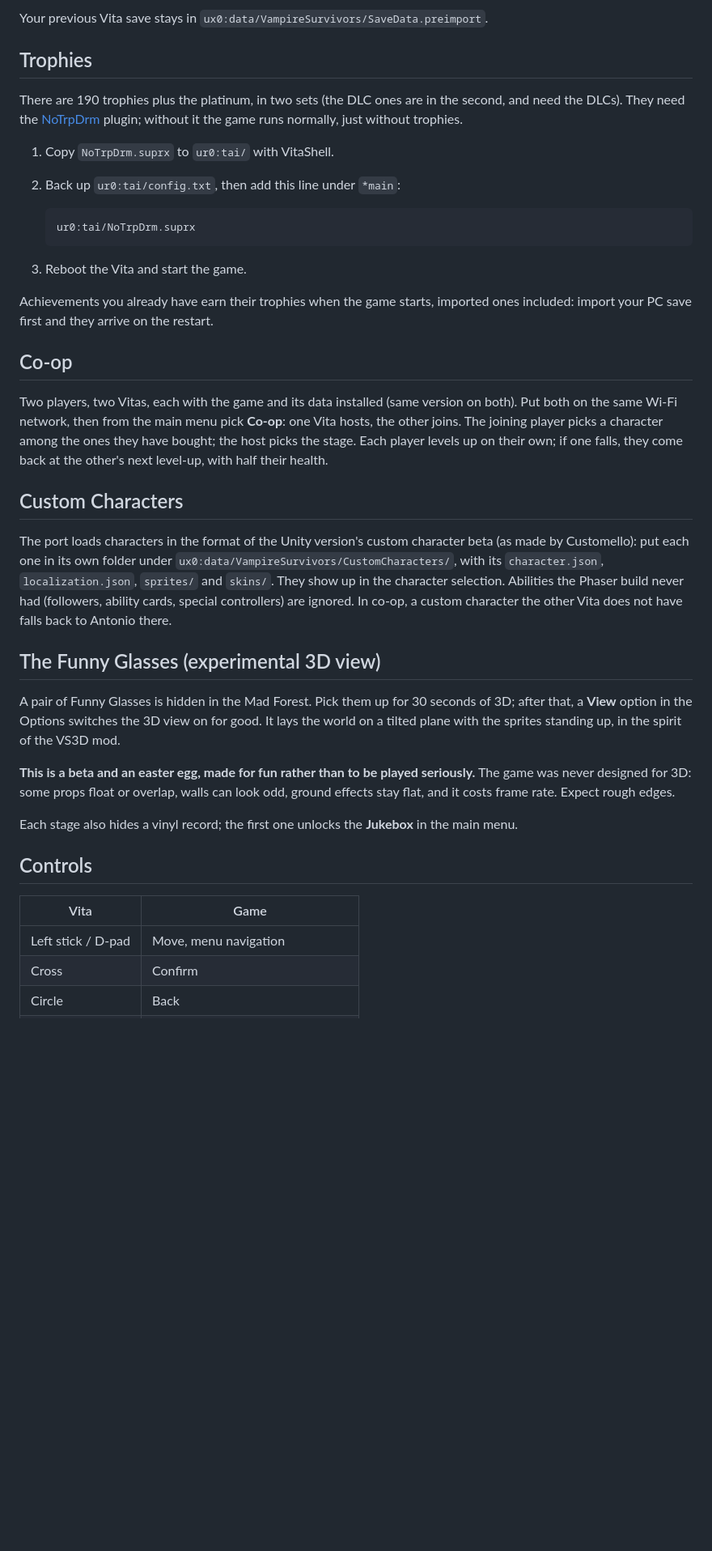
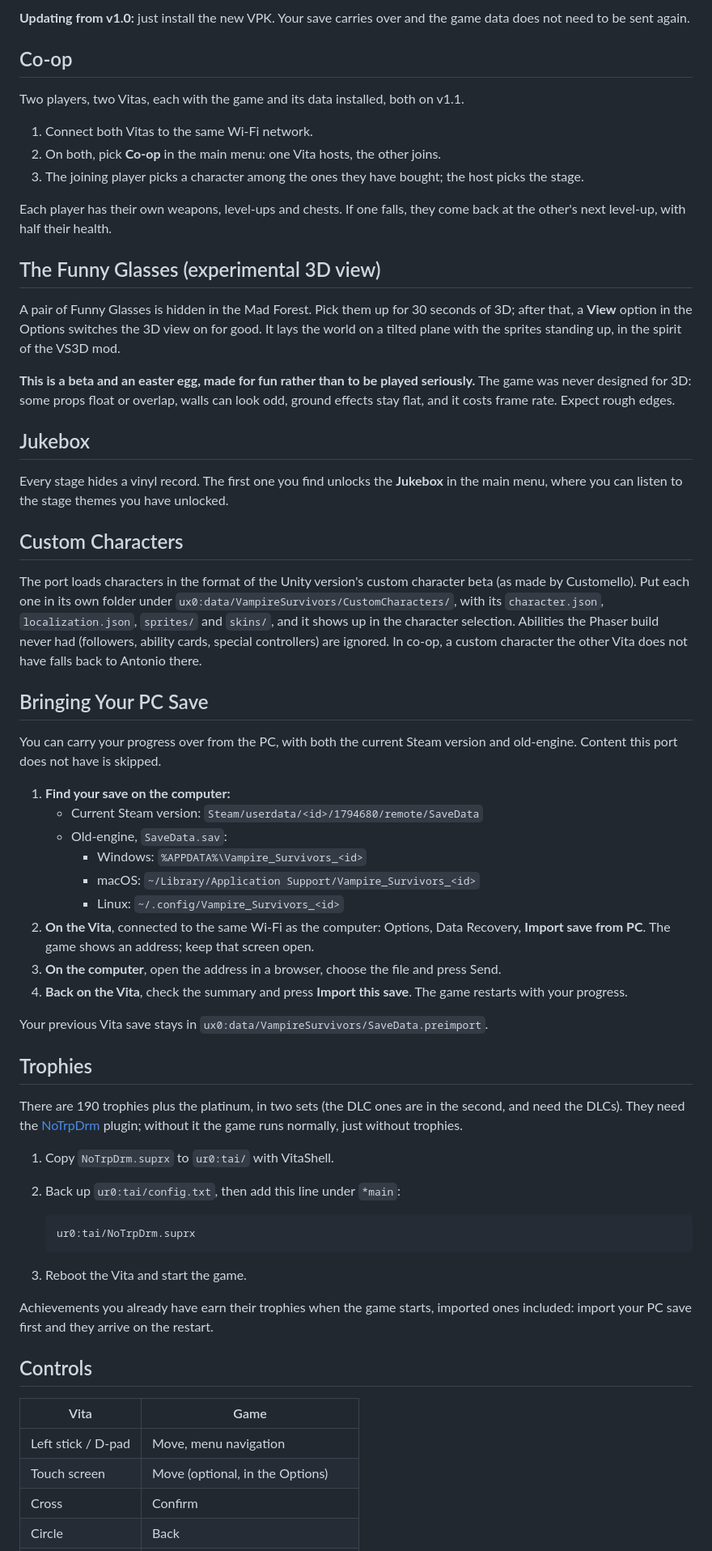
Before and after one commit to DrakonPL/vampire-survivors-vita, a Markdown page: README.md, the part around one of its changes. Shown at 81% size. GitHub-like rendering; blank space fills up the shorter version.

Commit message:
Readme for v1.1: co-op, 3D view, Jukebox, new screenshots, credits

```diff
--- a/README.md
+++ b/README.md
@@ -104,39 +93,18 @@ and old-engine. Content this port does not have is skipped.
-Your previous Vita save stays in `ux0:data/VampireSurvivors/SaveData.preimport`.
-
-## Trophies
-
-There are 190 trophies plus the platinum, in two sets (the DLC ones are in the
-second, and need the DLCs). They need the [NoTrpDrm](https://github.com/Rinnegatamante/NoTrpDrm)
-plugin; without it the game runs normally, just without trophies.
-
-1. Copy `NoTrpDrm.suprx` to `ur0:tai/` with VitaShell.
-2. Back up `ur0:tai/config.txt`, then add this line under `*main`:
-
-       ur0:tai/NoTrpDrm.suprx
-
-3. Reboot the Vita and start the game.
-
-Achievements you already have earn their trophies when the game starts, imported
-ones included: import your PC save first and they arrive on the restart.
+**Updating from v1.0:** just install the new VPK. Your save carries over and
+the game data does not need to be sent again.
 
 ## Co-op
 
-Two players, two Vitas, each with the game and its data installed (same
-version on both). Put both on the same Wi-Fi network, then from the main menu
-pick **Co-op**: one Vita hosts, the other joins. The joining player picks a
-character among the ones they have bought; the host picks the stage. Each
-player levels up on their own; if one falls, they come back at the other's
-next level-up, with half their health.
+Two players, two Vitas, each with the game and its data installed, both on
+v1.1.
 
-## Custom Characters
+1. Connect both Vitas to the same Wi-Fi network.
+2. On both, pick **Co-op** in the main menu: one Vita hosts, the other joins.
+3. The joining player picks a character among the ones they have bought; the
+   host picks the stage.
 
-The port loads characters in the format of the Unity version's custom
-character beta (as made by Customello): put each one in its own folder under
-`ux0:data/VampireSurvivors/CustomCharacters/`, with its `character.json`,
-`localization.json`, `sprites/` and `skins/`. They show up in the character
-selection. Abilities the Phaser build never had (followers, ability cards,
-special controllers) are ignored. In co-op, a custom character the other Vita
-does not have falls back to Antonio there.
+Each player has their own weapons, level-ups and chests. If one falls, they
+come back at the other's next level-up, with half their health.
 
 ## The Funny Glasses (experimental 3D view)
 
@@ -150,14 +118,67 @@ seriously.** The game was never designed for 3D: some props float or overlap,
 walls can look odd, ground effects stay flat, and it costs frame rate. Expect
 rough edges.
 
-Each stage also hides a vinyl record; the first one unlocks the **Jukebox** in
-the main menu.
+## Jukebox
+
+Every stage hides a vinyl record. The first one you find unlocks the
+**Jukebox** in the main menu, where you can listen to the stage themes you
+have unlocked.
+
+## Custom Characters
+
+The port loads characters in the format of the Unity version's custom
+character beta (as made by Customello). Put each one in its own folder under
+`ux0:data/VampireSurvivors/CustomCharacters/`, with its `character.json`,
+`localization.json`, `sprites/` and `skins/`, and it shows up in the character
+selection. Abilities the Phaser build never had (followers, ability cards,
+special controllers) are ignored. In co-op, a custom character the other Vita
+does not have falls back to Antonio there.
+
+## Bringing Your PC Save
+
+You can carry your progress over from the PC, with both the current Steam
+version and old-engine. Content this port does not have is skipped.
+
+1. **Find your save on the computer:**
+   - Current Steam version: `Steam/userdata/<id>/1794680/remote/SaveData`
+   - Old-engine, `SaveData.sav`:
+     - Windows: `%APPDATA%\Vampire_Survivors_<id>`
+     - macOS: `~/Library/Application Support/Vampire_Survivors_<id>`
+     - Linux: `~/.config/Vampire_Survivors_<id>`
+2. **On the Vita**, connected to the same Wi-Fi as the computer: Options, Data
+   Recovery, **Import save from PC**. The game shows an address; keep that
+   screen open.
+3. **On the computer**, open the address in a browser, choose the file and
+   press Send.
+4. **Back on the Vita**, check the summary and press **Import this save**. The
+   game restarts with your progress.
+
+Your previous Vita save stays in `ux0:data/VampireSurvivors/SaveData.preimport`.
+
+## Trophies
+
+There are 190 trophies plus the platinum, in two sets (the DLC ones are in the
+second, and need the DLCs). They need the
+[NoTrpDrm](https://github.com/Rinnegatamante/NoTrpDrm) plugin; without it the
+game runs normally, just without trophies.
+
+1. Copy `NoTrpDrm.suprx` to `ur0:tai/` with VitaShell.
+2. Back up `ur0:tai/config.txt`, then add this line under `*main`:
+
+       ur0:tai/NoTrpDrm.suprx
+
+3. Reboot the Vita and start the game.
+
+Achievements you already have earn their trophies when the game starts,
+imported ones included: import your PC save first and they arrive on the
+restart.
 
 ## Controls
 
 | Vita | Game |
 |---|---|
 | Left stick / D-pad | Move, menu navigation |
+| Touch screen | Move (optional, in the Options) |
 | Cross | Confirm |
 | Circle | Back |
 | Start | Pause |
```
Also changed, not shown: other parts of README.md (+86 -76 lines), THIRD_PARTY_NOTICES.md (+2 -1 lines), screenshots/01-main-menu.png, screenshots/09-coop.png (added), screenshots/10-3d-library.png (added), screenshots/11-3d-forest.png (added).
